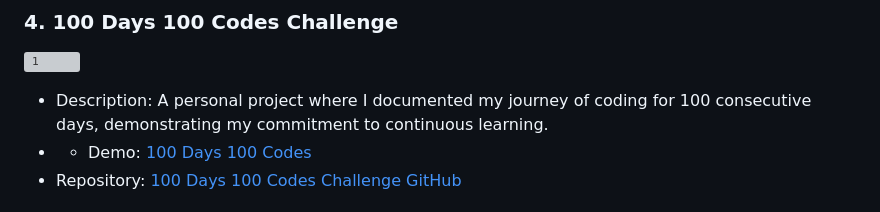
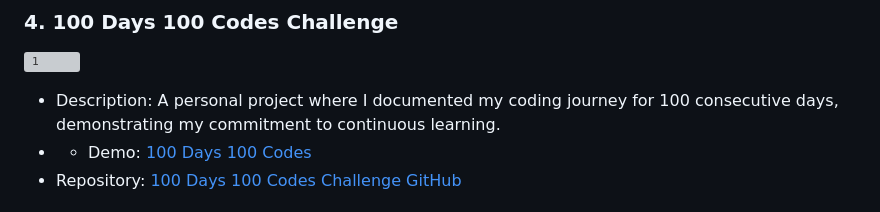
Before and after one commit to abdul-1432/portfolioProjects, a Markdown page: README.md, the part around the change. GitHub-like rendering; grey boxes are pictures that could not be loaded.

```diff
--- a/README.md
+++ b/README.md
@@ -50,7 +50,7 @@ In today's digital age, web development is a crucial skill, and this portfolio s
 
 ![1](https://github.com/abdul-1432/portfolioProjects/assets/124916666/9163439d-6fb4-473c-aef2-5c2a587a2709)
 
-- Description: A personal project where I documented my journey of coding for 100 consecutive days, demonstrating my commitment to continuous learning.
+- Description: A personal project where I documented my coding journey for 100 consecutive days, demonstrating my commitment to continuous learning.
 - - Demo: [100 Days 100 Codes](https://gafoor.netlify.app/projects/all/90%20days%20codes/home)
 - Repository: [100 Days 100 Codes Challenge GitHub](https://github.com/yourusername/100-days-100-codes)
 
```
